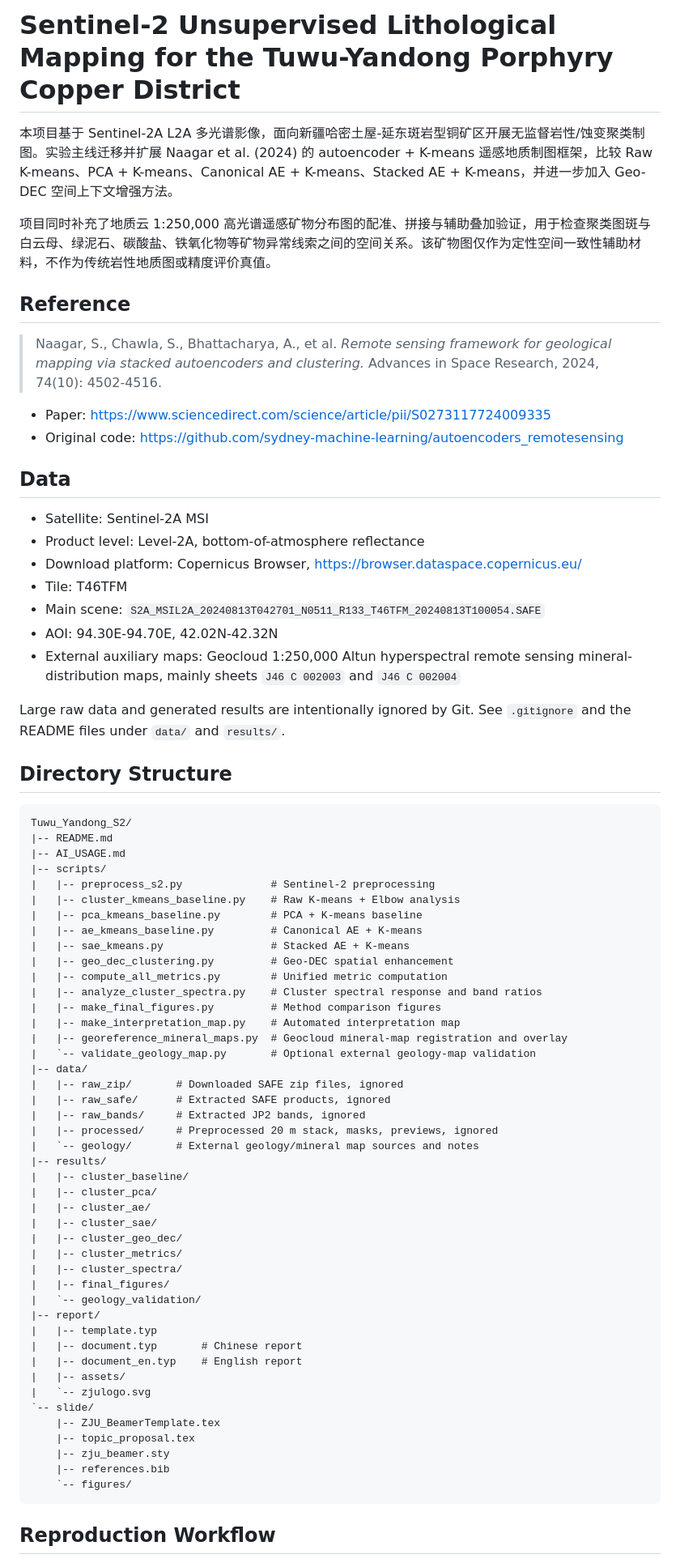
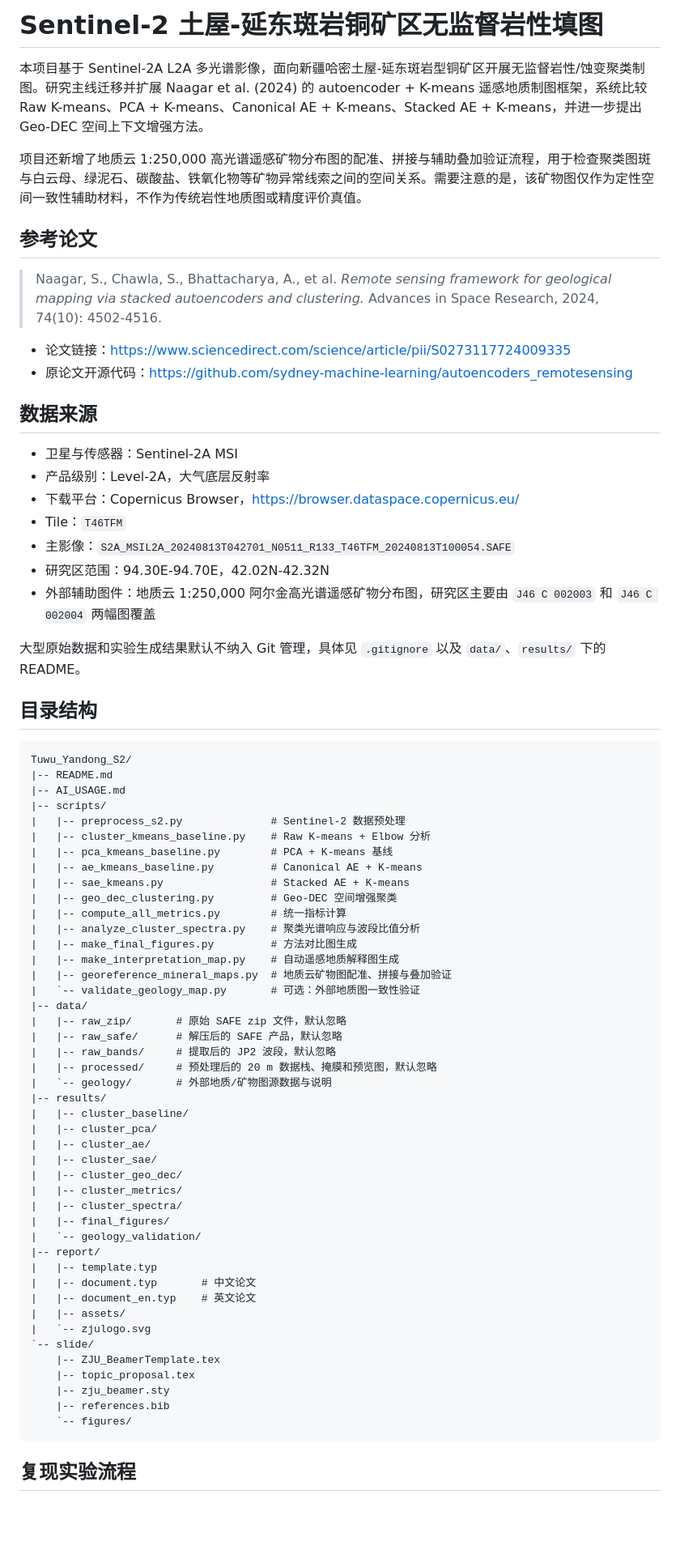
Before and after one commit to LeoZhangXYJ/GeoCluster_S2, a Markdown page: README.md, the part around one of its changes. Shown at 81% size. Rendered like a GitHub page; blank space fills up the shorter version.

````diff
--- a/README.md
+++ b/README.md
@@ -1,53 +1,53 @@
-# Sentinel-2 Unsupervised Lithological Mapping for the Tuwu-Yandong Porphyry Copper District
+# Sentinel-2 土屋-延东斑岩铜矿区无监督岩性填图
 
-本项目基于 Sentinel-2A L2A 多光谱影像，面向新疆哈密土屋-延东斑岩型铜矿区开展无监督岩性/蚀变聚类制图。实验主线迁移并扩展 Naagar et al. (2024) 的 autoencoder + K-means 遥感地质制图框架，比较 Raw K-means、PCA + K-means、Canonical AE + K-means、Stacked AE + K-means，并进一步加入 Geo-DEC 空间上下文增强方法。
+本项目基于 Sentinel-2A L2A 多光谱影像，面向新疆哈密土屋-延东斑岩型铜矿区开展无监督岩性/蚀变聚类制图。研究主线迁移并扩展 Naagar et al. (2024) 的 autoencoder + K-means 遥感地质制图框架，系统比较 Raw K-means、PCA + K-means、Canonical AE + K-means、Stacked AE + K-means，并进一步提出 Geo-DEC 空间上下文增强方法。
 
-项目同时补充了地质云 1:250,000 高光谱遥感矿物分布图的配准、拼接与辅助叠加验证，用于检查聚类图斑与白云母、绿泥石、碳酸盐、铁氧化物等矿物异常线索之间的空间关系。该矿物图仅作为定性空间一致性辅助材料，不作为传统岩性地质图或精度评价真值。
+项目还新增了地质云 1:250,000 高光谱遥感矿物分布图的配准、拼接与辅助叠加验证流程，用于检查聚类图斑与白云母、绿泥石、碳酸盐、铁氧化物等矿物异常线索之间的空间关系。需要注意的是，该矿物图仅作为定性空间一致性辅助材料，不作为传统岩性地质图或精度评价真值。
 
-## Reference
+## 参考论文
 
 > Naagar, S., Chawla, S., Bhattacharya, A., et al. _Remote sensing framework for geological mapping via stacked autoencoders and clustering._ Advances in Space Research, 2024, 74(10): 4502-4516.
 
-- Paper: https://www.sciencedirect.com/science/article/pii/S0273117724009335
-- Original code: https://github.com/sydney-machine-learning/autoencoders_remotesensing
+- 论文链接：https://www.sciencedirect.com/science/article/pii/S0273117724009335
+- 原论文开源代码：https://github.com/sydney-machine-learning/autoencoders_remotesensing
 
-## Data
+## 数据来源
 
-- Satellite: Sentinel-2A MSI
-- Product level: Level-2A, bottom-of-atmosphere reflectance
-- Download platform: Copernicus Browser, https://browser.dataspace.copernicus.eu/
-- Tile: T46TFM
-- Main scene: `S2A_MSIL2A_20240813T042701_N0511_R133_T46TFM_20240813T100054.SAFE`
-- AOI: 94.30E-94.70E, 42.02N-42.32N
-- External auxiliary maps: Geocloud 1:250,000 Altun hyperspectral remote sensing mineral-distribution maps, mainly sheets `J46 C 002003` and `J46 C 002004`
+- 卫星与传感器：Sentinel-2A MSI
+- 产品级别：Level-2A，大气底层反射率
+- 下载平台：Copernicus Browser，https://browser.dataspace.copernicus.eu/
+- Tile：`T46TFM`
+- 主影像：`S2A_MSIL2A_20240813T042701_N0511_R133_T46TFM_20240813T100054.SAFE`
+- 研究区范围：94.30E-94.70E，42.02N-42.32N
+- 外部辅助图件：地质云 1:250,000 阿尔金高光谱遥感矿物分布图，研究区主要由 `J46 C 002003` 和 `J46 C 002004` 两幅图覆盖
 
-Large raw data and generated results are intentionally ignored by Git. See `.gitignore` and the README files under `data/` and `results/`.
+大型原始数据和实验生成结果默认不纳入 Git 管理，具体见 `.gitignore` 以及 `data/`、`results/` 下的 README。
 
-## Directory Structure
+## 目录结构
 
 ```text
 Tuwu_Yandong_S2/
 |-- README.md
 |-- AI_USAGE.md
 |-- scripts/
-|   |-- preprocess_s2.py              # Sentinel-2 preprocessing
-|   |-- cluster_kmeans_baseline.py    # Raw K-means + Elbow analysis
-|   |-- pca_kmeans_baseline.py        # PCA + K-means baseline
+|   |-- preprocess_s2.py              # Sentinel-2 数据预处理
+|   |-- cluster_kmeans_baseline.py    # Raw K-means + Elbow 分析
+|   |-- pca_kmeans_baseline.py        # PCA + K-means 基线
 |   |-- ae_kmeans_baseline.py         # Canonical AE + K-means
 |   |-- sae_kmeans.py                 # Stacked AE + K-means
-|   |-- geo_dec_clustering.py         # Geo-DEC spatial enhancement
-|   |-- compute_all_metrics.py        # Unified metric computation
-|   |-- analyze_cluster_spectra.py    # Cluster spectral response and band ratios
-|   |-- make_final_figures.py         # Method comparison figures
-|   |-- make_interpretation_map.py    # Automated interpretation map
-|   |-- georeference_mineral_maps.py  # Geocloud mineral-map registration and overlay
-|   `-- validate_geology_map.py       # Optional external geology-map validation
+|   |-- geo_dec_clustering.py         # Geo-DEC 空间增强聚类
+|   |-- compute_all_metrics.py        # 统一指标计算
+|   |-- analyze_cluster_spectra.py    # 聚类光谱响应与波段比值分析
+|   |-- make_final_figures.py         # 方法对比图生成
+|   |-- make_interpretation_map.py    # 自动遥感地质解释图生成
+|   |-- georeference_mineral_maps.py  # 地质云矿物图配准、拼接与叠加验证
+|   `-- validate_geology_map.py       # 可选：外部地质图一致性验证
 |-- data/
-|   |-- raw_zip/       # Downloaded SAFE zip files, ignored
-|   |-- raw_safe/      # Extracted SAFE products, ignored
-|   |-- raw_bands/     # Extracted JP2 bands, ignored
-|   |-- processed/     # Preprocessed 20 m stack, masks, previews, ignored
-|   `-- geology/       # External geology/mineral map sources and notes
+|   |-- raw_zip/       # 原始 SAFE zip 文件，默认忽略
+|   |-- raw_safe/      # 解压后的 SAFE 产品，默认忽略
+|   |-- raw_bands/     # 提取后的 JP2 波段，默认忽略
+|   |-- processed/     # 预处理后的 20 m 数据栈、掩膜和预览图，默认忽略
+|   `-- geology/       # 外部地质/矿物图源数据与说明
 |-- results/
 |   |-- cluster_baseline/
 |   |-- cluster_pca/
@@ -60,8 +60,8 @@ Tuwu_Yandong_S2/
 |   `-- geology_validation/
 |-- report/
 |   |-- template.typ
-|   |-- document.typ       # Chinese report
-|   |-- document_en.typ    # English report
+|   |-- document.typ       # 中文论文
+|   |-- document_en.typ    # 英文论文
 |   |-- assets/
 |   `-- zjulogo.svg
 `-- slide/
@@ -72,5 +72,5 @@ Tuwu_Yandong_S2/
     `-- figures/
 ```
 
-## Reproduction Workflow
+## 复现实验流程
 
````
Also changed, not shown: other parts of README.md (+22 -22 lines).
